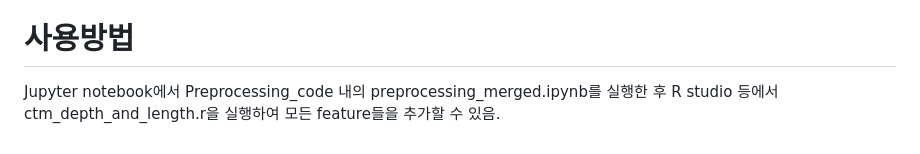
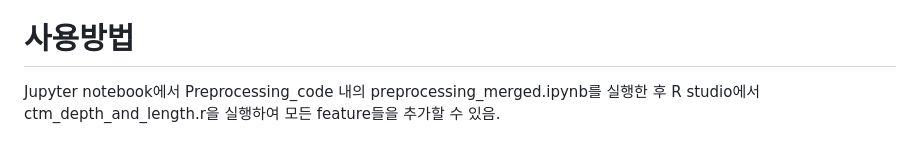
Before and after one commit to bhw119/PADA_LAB, a Markdown page: README.md, the part around the change. Drawn GitHub-style.

```diff
--- a/README.md
+++ b/README.md
@@ -103,4 +103,4 @@ CTM vs LDA vs LSA
 - **Deviation of star ratings**: |리뷰의 평점 - 평균평점|😫
 
 # 사용방법
-Jupyter notebook에서 Preprocessing_code 내의 preprocessing_merged.ipynb를 실행한 후 R studio 등에서 ctm_depth_and_length.r을 실행하여 모든 feature들을 추가할 수 있음.
+Jupyter notebook에서 Preprocessing_code 내의 preprocessing_merged.ipynb를 실행한 후 R studio에서 ctm_depth_and_length.r을 실행하여 모든 feature들을 추가할 수 있음.
```
